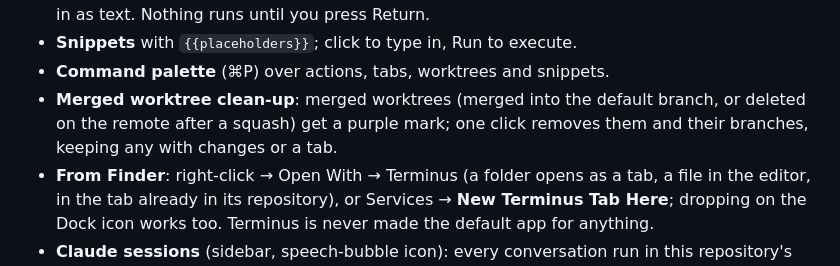
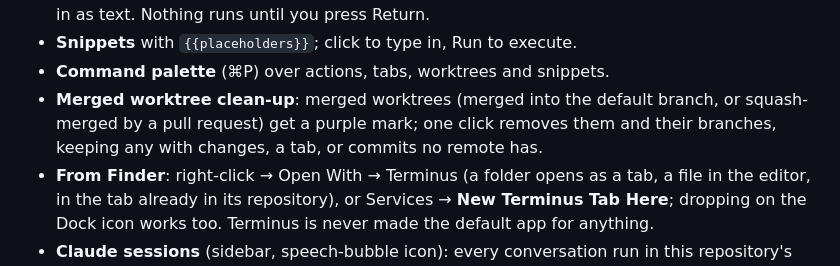
Before and after one commit to Overcraft-hq/overterm, a Markdown page: README.md, the part around the change. Drawn GitHub-style.

Commit message:
docs: when Clean Up counts a worktree as merged, after the unpushed-commits fix

```diff
--- a/README.md
+++ b/README.md
@@ -55,8 +55,9 @@ theme, keybinds) applies as-is.
 - **Snippets** with `{{placeholders}}`; click to type in, Run to execute.
 - **Command palette** (⌘P) over actions, tabs, worktrees and snippets.
 - **Merged worktree clean-up**: merged worktrees (merged into the default
-  branch, or deleted on the remote after a squash) get a purple mark; one
-  click removes them and their branches, keeping any with changes or a tab.
+  branch, or squash-merged by a pull request) get a purple mark; one click
+  removes them and their branches, keeping any with changes, a tab, or
+  commits no remote has.
 - **From Finder**: right-click → Open With → Terminus (a folder opens as a
   tab, a file in the editor, in the tab already in its repository), or
   Services → **New Terminus Tab Here**; dropping on the Dock icon works too.
```
Also changed, not shown: docs/architecture.md (+10 -4 lines).
